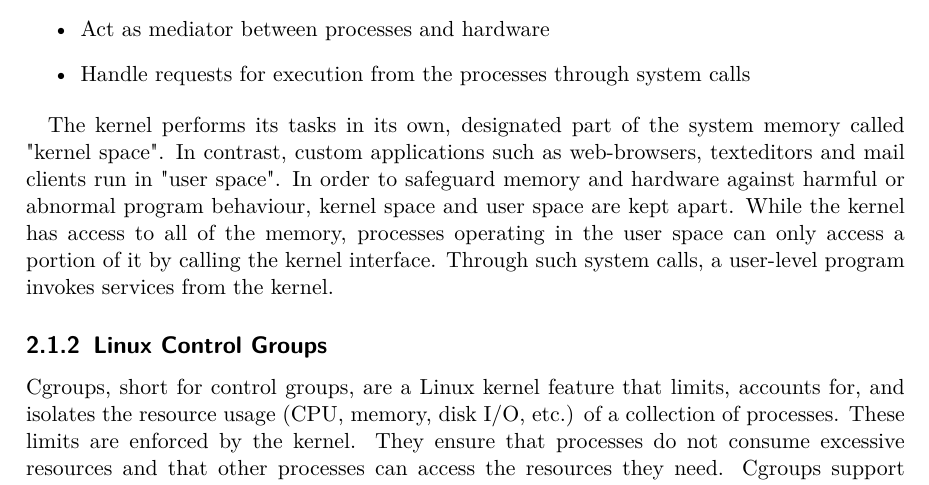
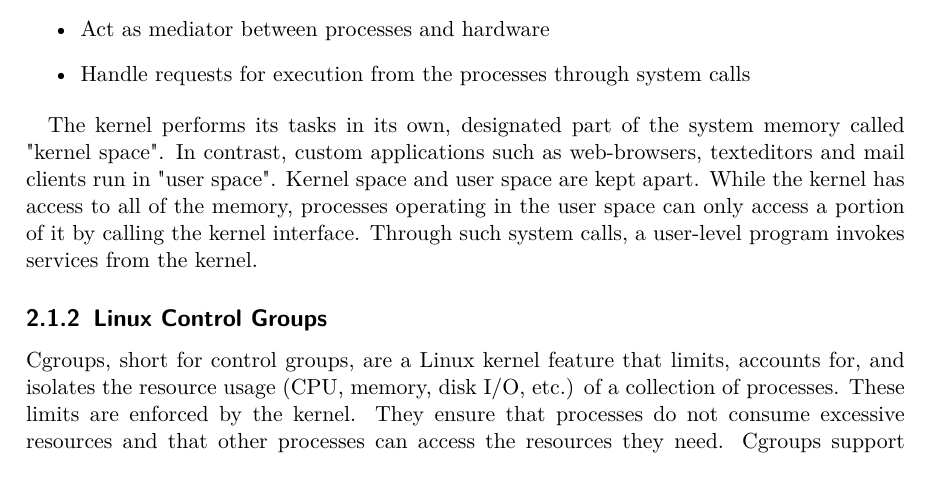
Before and after one commit to gbjk1/ba, a LaTeX thesis (tex/thesis.tex): part of page 9 of 33, cut so that both start at the same text. Compiled offline with pdfLaTeX.

Commit message:
progress

```diff
--- a/tex/thesis.tex
+++ b/tex/thesis.tex
@@ -297,8 +297,7 @@ low-level networking, disk storage, and the control of processes and memory. The
 
 
 The kernel performs its tasks in its own, designated part of the system memory called "kernel space". In contrast, custom applications
-such as web-browsers, texteditors and mail clients run in "user space". In order to safeguard memory and hardware against harmful or
-abnormal program behaviour, kernel space and user space are kept apart. While the kernel has access to all of the memory, processes
+such as web-browsers, texteditors and mail clients run in "user space". Kernel space and user space are kept apart. While the kernel has access to all of the memory, processes
 operating in the user space can only access a portion of it by calling the kernel interface. Through such system calls,
 a user-level program invokes services from the kernel.
 
```
Also changed, not shown: tex/thesis.pdf, 4 other files.
